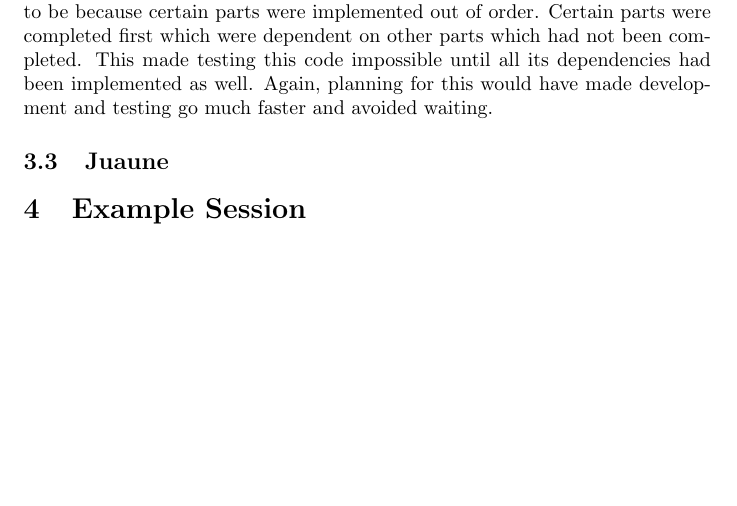
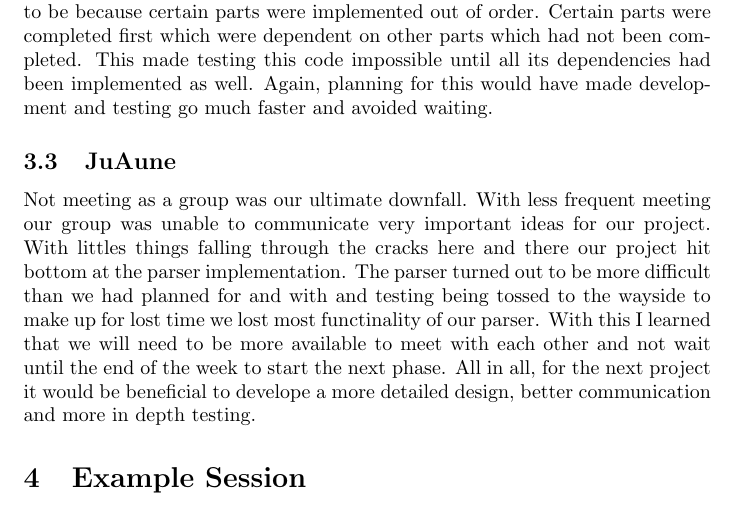
Before and after one commit to johnprock/315, a LaTeX document (src/report.tex): part of page 2 of 2, cut so that both start at the same text, the shorter picture padded with empty space. Compiled offline with pdfLaTeX.

Commit message:
lessons learned complete

```diff
--- a/src/report.tex
+++ b/src/report.tex
@@ -2,7 +2,7 @@
 \usepackage[utf8]{inputenc}
 
 \title{315 Project Report}
-\author{Patrick Rock, Ben Creighton, Juaune Burgess}
+\author{Patrick Rock, Ben Creighton, JuAune Burgess}
 \date{September 2013}
 
 \begin{document}
@@ -42,7 +42,13 @@ this code impossible until all its dependencies had been implemented as well. Ag
 development and testing go much faster and avoided waiting.
 
 
-\subsection{Juaune}
+\subsection{JuAune} Not meeting as a group was our ultimate downfall. With less frequent meeting our group was unable to
+communicate very important ideas for our project. With littles things falling through the cracks here and there our
+project hit bottom at the parser implementation. The parser turned out to be more difficult than we had planned for and
+with and testing being tossed to the wayside to make up for lost time we lost most functinality of our parser. With this
+I learned that we will need to be more available to meet with each other and not wait until the end of the week to start
+the next phase. All in all, for the next project it would be beneficial to develope a more detailed design, better
+communication and more in depth testing.
 
 \section{Example Session}
 
```
